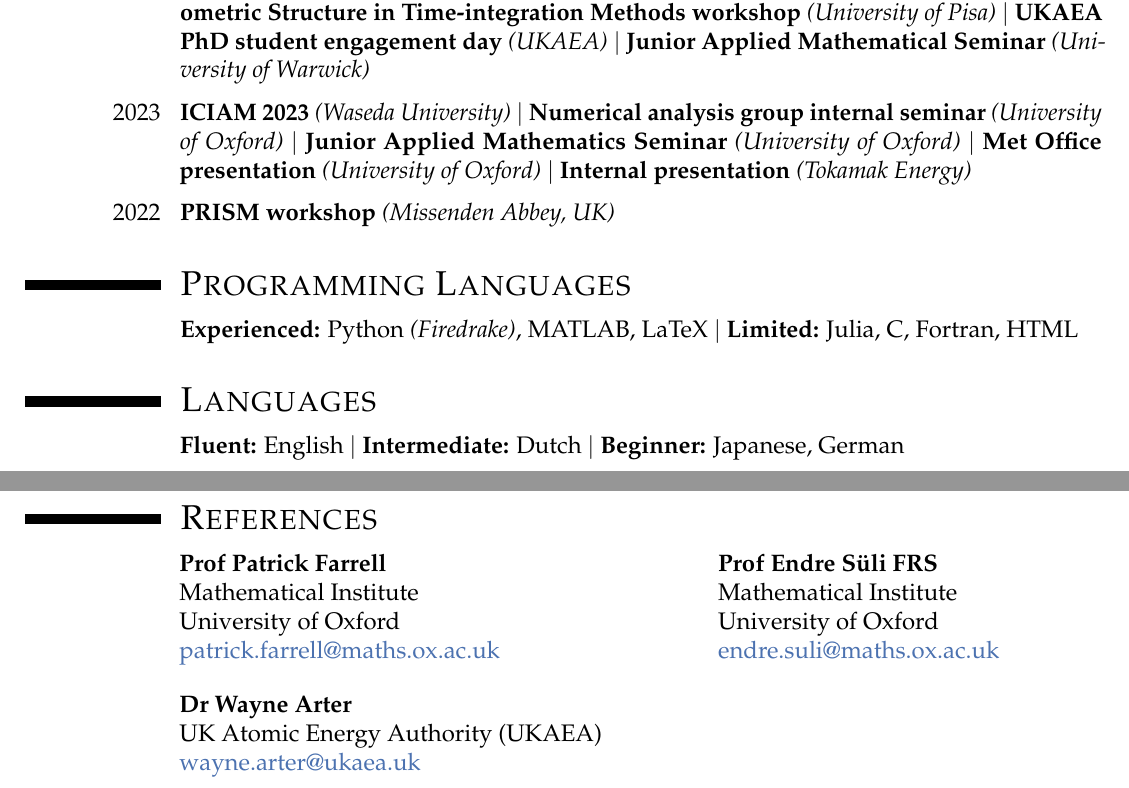
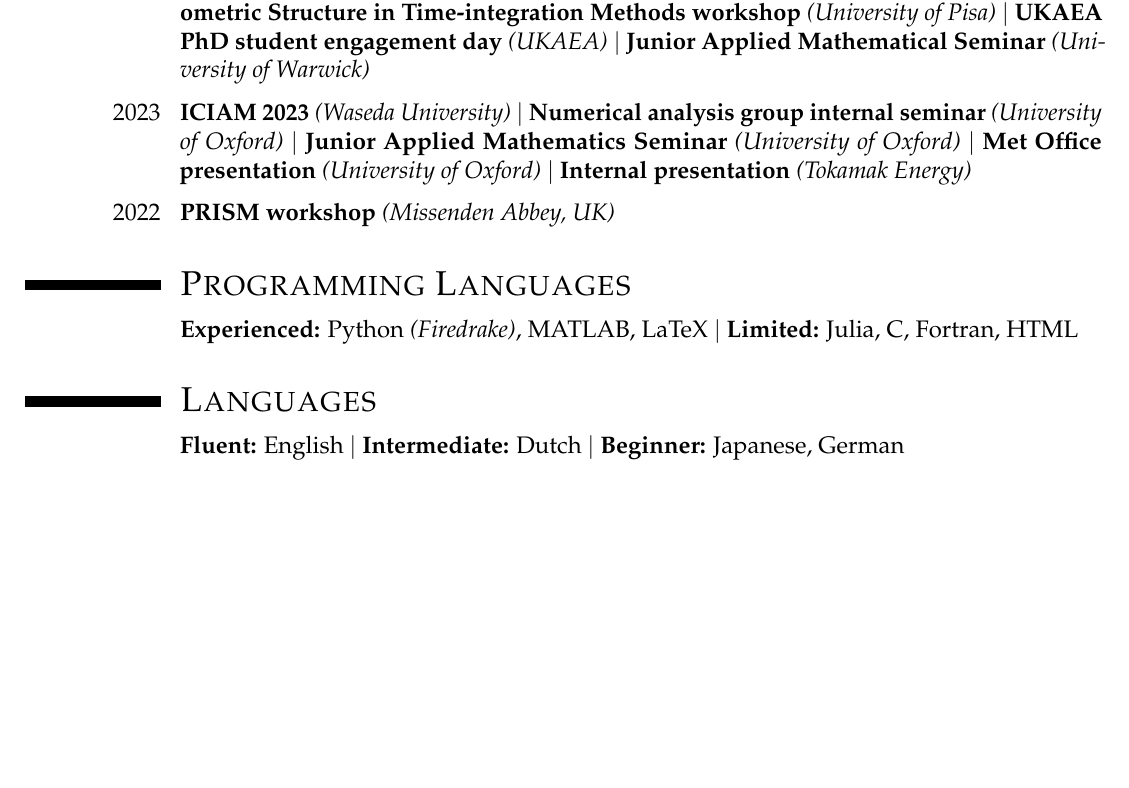
Before and after one commit to BorisAndrews/BorisAndrews.github.io, a LaTeX CV (assets/pdf/cv.tex): two parts of pages 2 and 3 of 3 before the commit and part of page 2 of 2 after it, the two joined at a grey line, cut so that both start at the same text, the shorter picture padded with empty space. Compiled offline with pdfLaTeX.

Commit message:
Removed refs

```diff
--- a/assets/pdf/cv.tex
+++ b/assets/pdf/cv.tex
@@ -276,26 +276,26 @@
 
 
 
-\newpage
+% \newpage
 
 %----------------------------------------------------------------------------------------
 %	REFERENCES
 %----------------------------------------------------------------------------------------
 
-\section{\textsc{References}}
+% \section{\textsc{References}}
 
-\hspace{26.5mm}
-\begin{tabular}{p{0.5\linewidth} p{0.5\linewidth}}
-    \textbf{Prof Patrick Farrell} & \textbf{Prof Endre Süli FRS}\\
-    Mathematical Institute & Mathematical Institute \\
-    University of Oxford & University of Oxford  \\
-    \href{mailto:patrick.farrell@maths.ox.ac.uk}{patrick.farrell@maths.ox.ac.uk} &
-    \href{mailto:endre.suli@maths.ox.ac.uk}{endre.suli@maths.ox.ac.uk} \\
-    \vspace{1mm}
-    \textbf{Dr Wayne Arter} &  \\
-    UK Atomic Energy Authority (UKAEA) & \\
-    \href{mailto:wayne.arter@ukaea.uk}{wayne.arter@ukaea.uk}
-\end{tabular}
+% \hspace{26.5mm}
+% \begin{tabular}{p{0.5\linewidth} p{0.5\linewidth}}
+%     \textbf{Prof Patrick Farrell} & \textbf{Prof Endre Süli FRS}\\
+%     Mathematical Institute & Mathematical Institute \\
+%     University of Oxford & University of Oxford  \\
+%     \href{mailto:patrick.farrell@maths.ox.ac.uk}{patrick.farrell@maths.ox.ac.uk} &
+%     \href{mailto:endre.suli@maths.ox.ac.uk}{endre.suli@maths.ox.ac.uk} \\
+%     \vspace{1mm}
+%     \textbf{Dr Wayne Arter} &  \\
+%     UK Atomic Energy Authority (UKAEA) & \\
+%     \href{mailto:wayne.arter@ukaea.uk}{wayne.arter@ukaea.uk}
+% \end{tabular}
 
 
 
```
Also changed, not shown: assets/pdf/cv.pdf.
